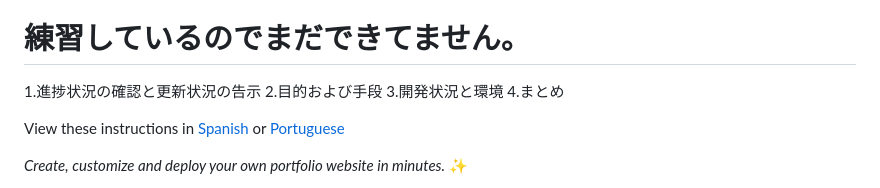
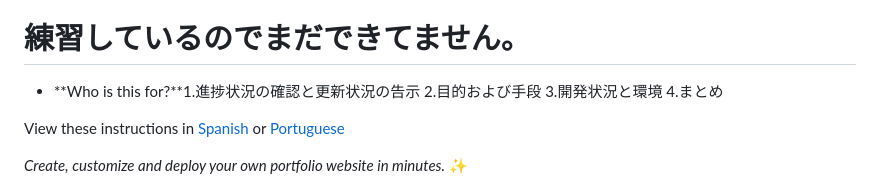
Before and after one commit to shirota111/shirota111.github.io, a Markdown page: README.md, the part around the change. Rendered like a GitHub page.

Commit message:
README.md の更新

```diff
--- a/README.md
+++ b/README.md
@@ -2,7 +2,7 @@
 
 # 練習しているのでまだできてません。
 >
-1.進捗状況の確認と更新状況の告示
+* **Who is this for?**1.進捗状況の確認と更新状況の告示
 2.目的および手段
 3.開発状況と環境
 4.まとめ
```
